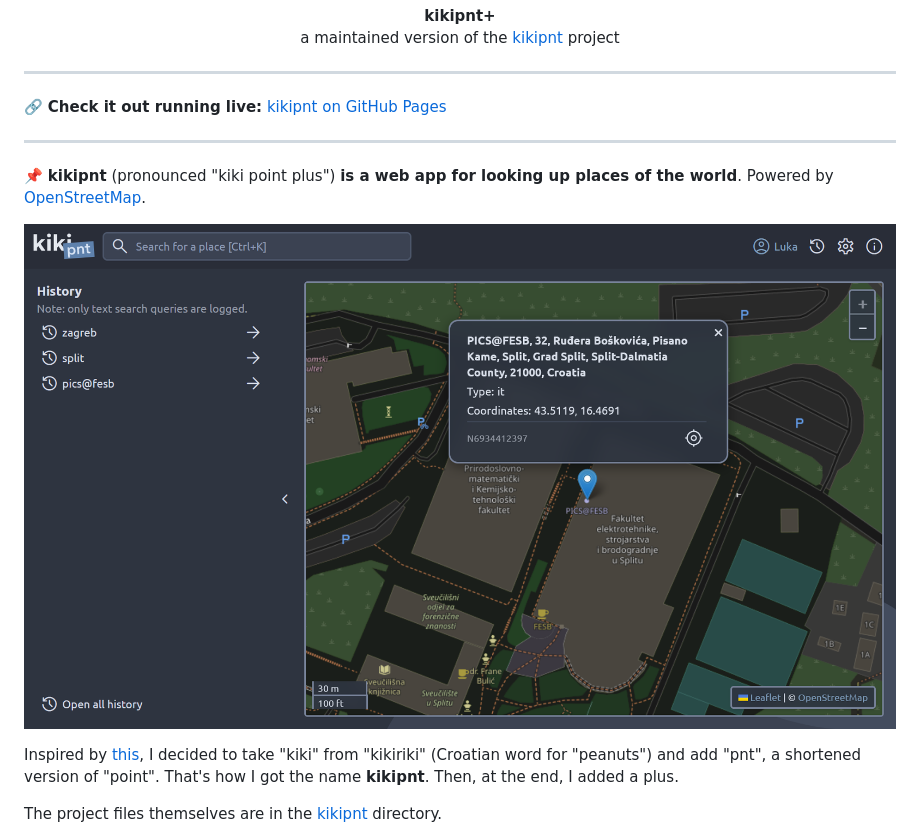
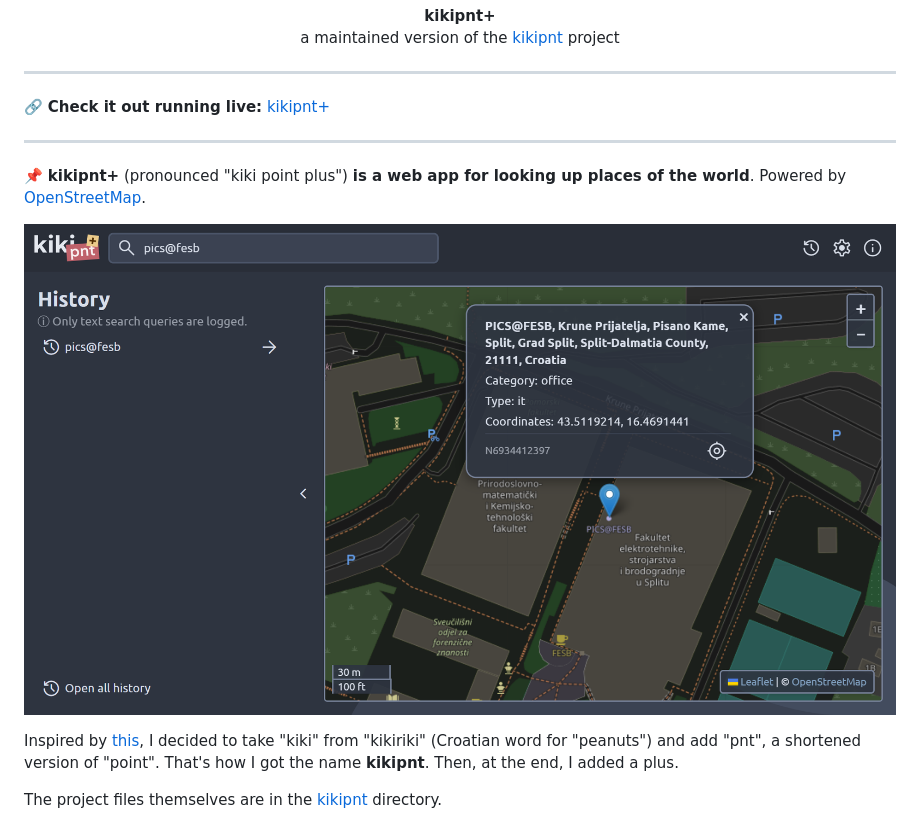
Before and after one commit to kresimirko/kikipnt-plus, a Markdown page: README.md, the part around the change printed below. Drawn GitHub-style; pictures changed too: screenshots/latest.png.

```diff
--- a/README.md
+++ b/README.md
@@ -12,9 +12,9 @@
 
 ---
 
-:link: **Check it out running live:** [kikipnt on GitHub Pages](https://kresimirko.github.io/kikipnt-plus/#/)
+:link: **Check it out running live:** [kikipnt+](https://kresimirko.github.io/kikipnt-plus/#/)
 
 ---
 
-:pushpin: **kikipnt** (pronounced "kiki point plus") **is a web app for looking up places of the world**. Powered by [OpenStreetMap](https://www.openstreetmap.org/).
+:pushpin: **kikipnt+** (pronounced "kiki point plus") **is a web app for looking up places of the world**. Powered by [OpenStreetMap](https://www.openstreetmap.org/).
 
```
Also changed, not shown: other parts of README.md (+1 -1 lines), README_hr.md (+1 -1 lines).
